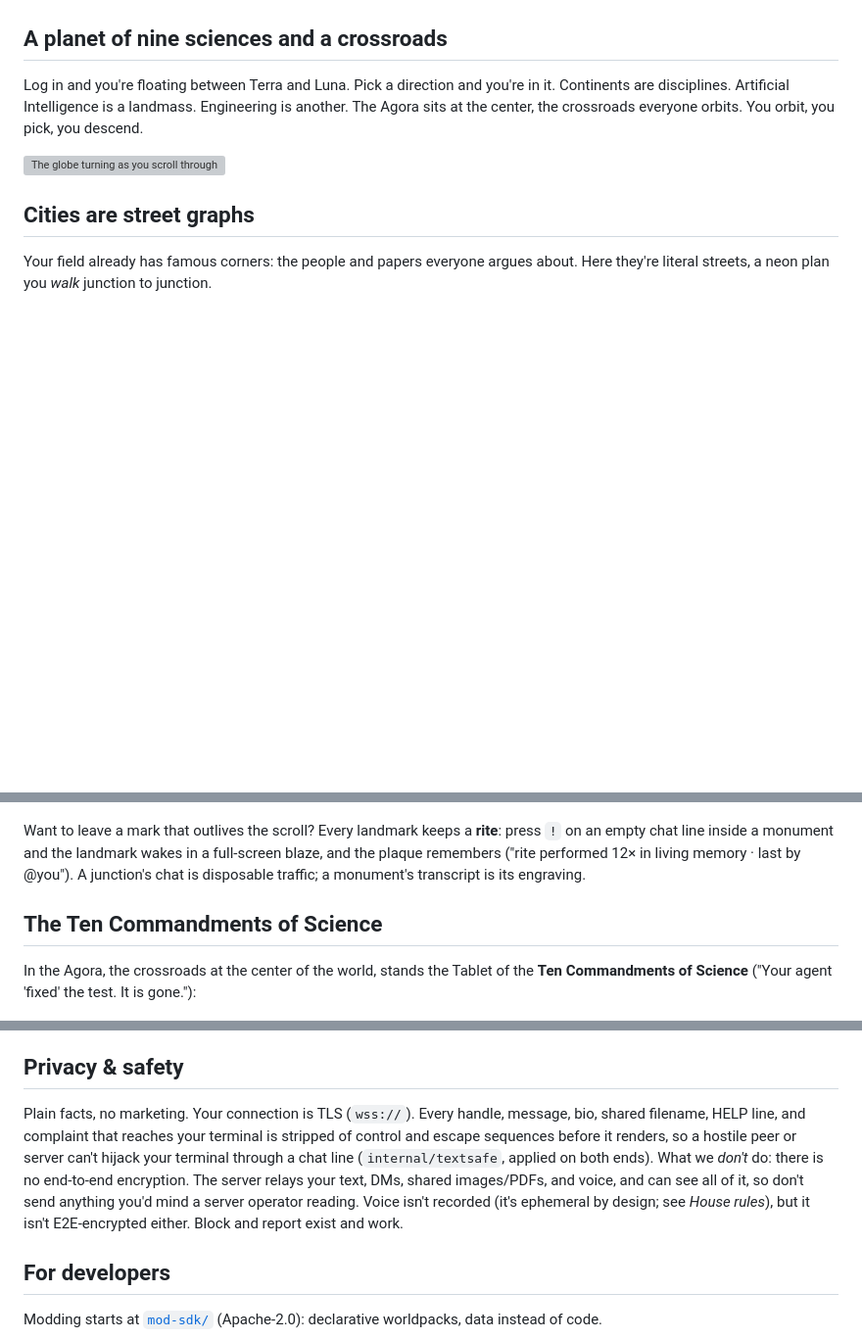
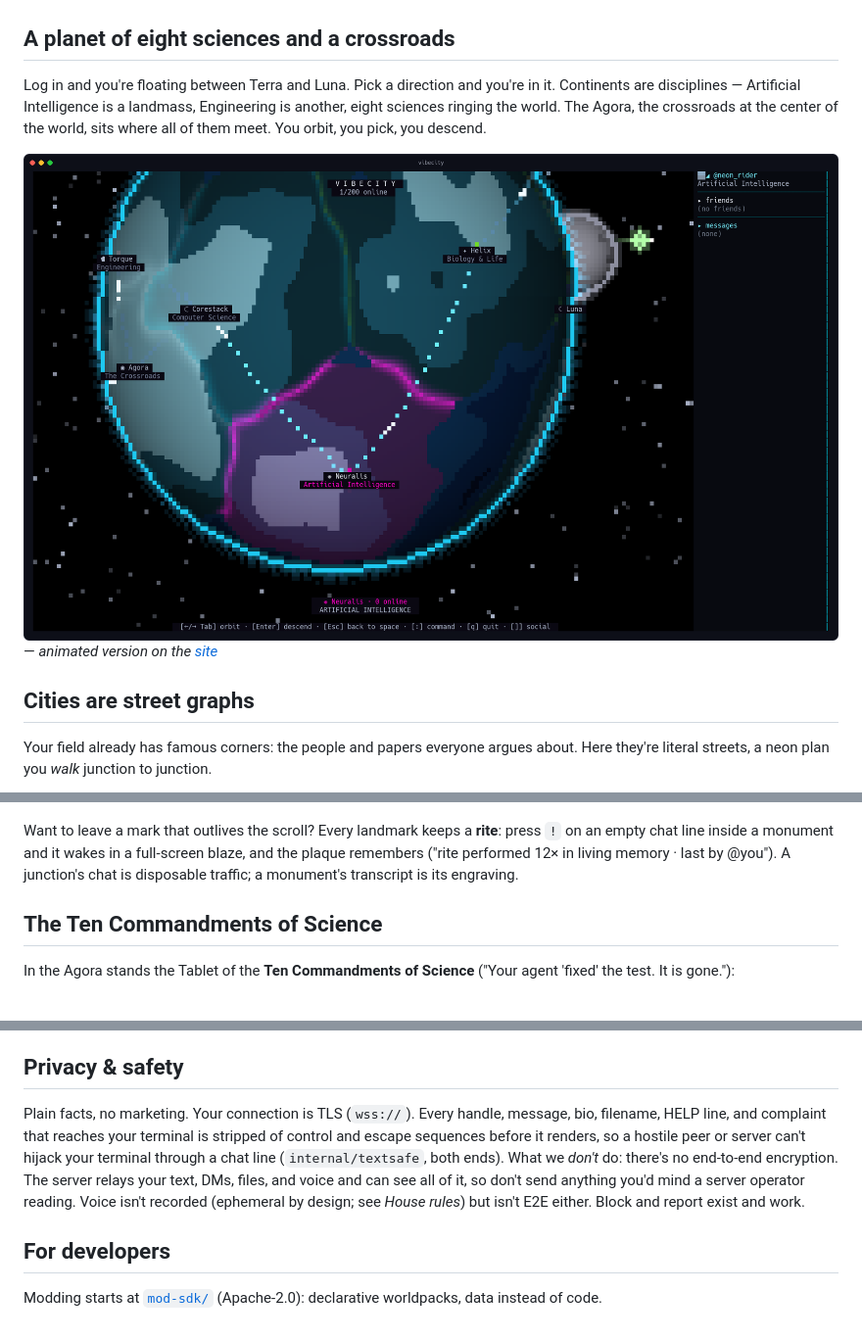
Before and after one commit to SorBalda/vibeworld, a Markdown page: README.md, 3 parts joined by grey strips. Shown at 98% size. Rendered like a GitHub page; blank space fills up the shorter version; grey boxes are pictures that could not be loaded.

```diff
--- a/README.md
+++ b/README.md
@@ -100,14 +88,15 @@ back later and you land straight on the globe, no re-onboarding.
 
 ![The avatar studio](docs/screenshots/avatar-editor.png)
 
-## A planet of nine sciences and a crossroads
+## A planet of eight sciences and a crossroads
 
-Log in and you're floating between Terra and Luna. Pick a direction and you're
-in it. Continents are disciplines. Artificial Intelligence is a landmass.
-Engineering is another. The Agora sits at the center, the crossroads everyone
-orbits. You orbit, you pick, you descend.
+Log in and you're floating between Terra and Luna. Pick a direction and you're in
+it. Continents are disciplines — Artificial Intelligence is a landmass,
+Engineering is another, eight sciences ringing the world. The Agora, the
+crossroads at the center of the world, sits where all of them meet. You orbit,
+you pick, you descend.
 
-![The globe turning as you scroll through regions](docs/screenshots/planet-rotate.gif)
+![The globe you orbit to pick a continent, Terra and Luna hanging in space](docs/screenshots/globe.png) — *animated version on the [site](https://sorbalda.github.io/vibeworld/)*
 
 ## Cities are street graphs
 
@@ -124,16 +113,15 @@ chat panel. Walk up and you're in it.
 ![A 3D corner scene](docs/screenshots/city-3d.png)
 
 Want to leave a mark that outlives the scroll? Every landmark keeps a **rite**:
-press `!` on an empty chat line inside a monument and the landmark wakes in a
-full-screen blaze, and the plaque remembers ("rite performed 12× in living
-memory · last by @you"). A junction's chat is disposable traffic; a monument's
-transcript is its engraving.
+press `!` on an empty chat line inside a monument and it wakes in a full-screen
+blaze, and the plaque remembers ("rite performed 12× in living memory · last by
+@you"). A junction's chat is disposable traffic; a monument's transcript is its
+engraving.
 
 ## The Ten Commandments of Science
 
-In the Agora, the crossroads at the center of the world, stands the Tablet of
-the **Ten Commandments of Science** ("Your agent 'fixed' the test. It is
-gone."):
+In the Agora stands the Tablet of the **Ten Commandments of Science** ("Your
+agent 'fixed' the test. It is gone."):
 
 ![The Tablet of the Ten Commandments, in the Agora](docs/screenshots/agora-tablets.png)
 
@@ -293,14 +283,13 @@ eventually.
 ## Privacy & safety
 
 Plain facts, no marketing. Your connection is TLS (`wss://`). Every handle,
-message, bio, shared filename, HELP line, and complaint that reaches your
-terminal is stripped of control and escape sequences before it renders, so a
-hostile peer or server can't hijack your terminal through a chat line
-(`internal/textsafe`, applied on both ends). What we *don't* do: there is no
-end-to-end encryption. The server relays your text, DMs, shared images/PDFs, and
-voice, and can see all of it, so don't send anything you'd mind a server
-operator reading. Voice isn't recorded (it's ephemeral by design; see *House
-rules*), but it isn't E2E-encrypted either. Block and report exist and work.
+message, bio, filename, HELP line, and complaint that reaches your terminal is
+stripped of control and escape sequences before it renders, so a hostile peer or
+server can't hijack your terminal through a chat line (`internal/textsafe`, both
+ends). What we *don't* do: there's no end-to-end encryption. The server relays
+your text, DMs, files, and voice and can see all of it, so don't send anything
+you'd mind a server operator reading. Voice isn't recorded (ephemeral by design;
+see *House rules*) but isn't E2E either. Block and report exist and work.
 
 ## For developers
 
```
Also changed, not shown: other parts of README.md (+101 -111 lines), docs/screenshots/install.gif (added), 2 other files.
